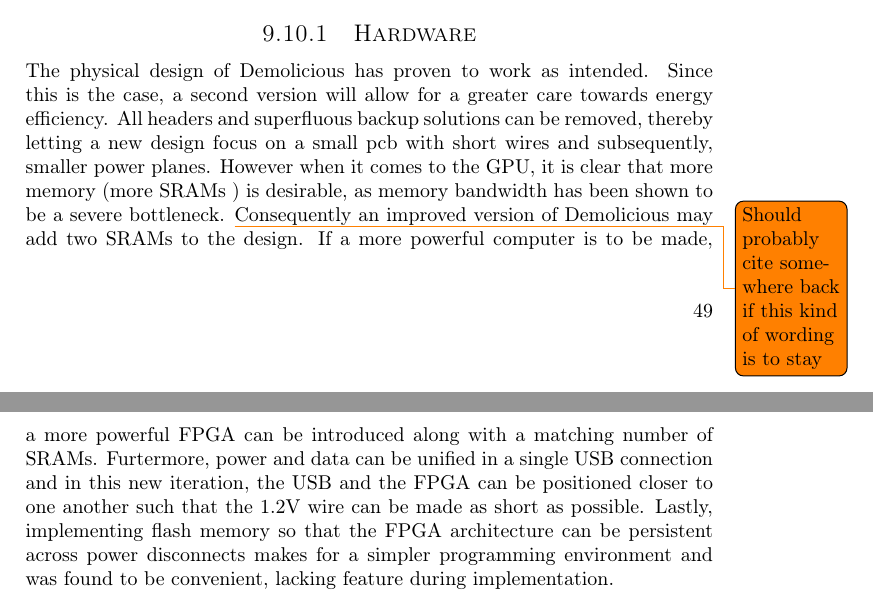
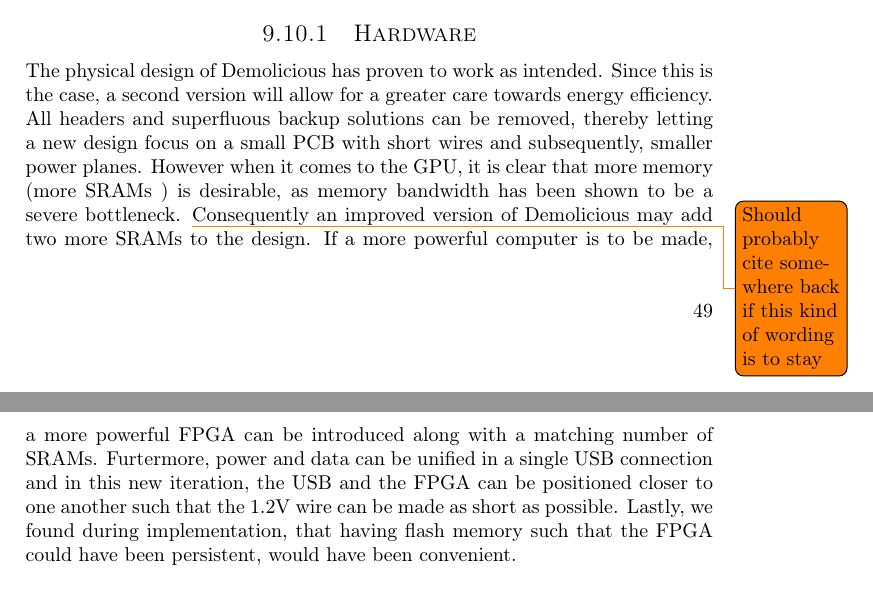
Before and after one commit to dmpro2014/report, a LaTeX thesis (report/main/report.tex, which reads report/discussion/further_work.tex): two parts of pages 56 and 57 of 67, joined at a grey line, cut so that both start at the same text. Compiled offline with pdfLaTeX.

Commit message:
Make some small corrections

```diff
--- a/report/discussion/further_work.tex
+++ b/report/discussion/further_work.tex
@@ -1,9 +1,9 @@
 \subsection{Hardware}
 The physical design of Demolicious has proven to work as intended.
 Since this is the case, a second version will allow for a greater care towards energy efficiency.
-All headers and superfluous backup solutions can be removed, thereby letting a new design focus on a small pcb with short wires and subsequently, smaller power planes.
+All headers and superfluous backup solutions can be removed, thereby letting a new design focus on a small PCB with short wires and subsequently, smaller power planes.
 However when it comes to the GPU, it is clear that more memory (more SRAMs ) is desirable, as memory bandwidth has been shown to be a severe bottleneck. \todo{Should probably cite somewhere back if this kind of wording is to stay}
-Consequently an improved version of Demolicious may add two SRAMs to the design.
+Consequently an improved version of Demolicious may add two more SRAMs to the design.
 If a more powerful computer is to be made, a more powerful FPGA can be introduced along with a matching number of SRAMs.
 Furtermore, power and data can be unified in a single USB connection and in this new iteration, the USB and the FPGA can be positioned closer to one another such that the 1.2V wire can be made as short as possible.
-Lastly, implementing flash memory so that the FPGA architecture can be persistent across power disconnects makes for a simpler programming environment and was found to be convenient, lacking feature during implementation.
+Lastly, we found during implementation, that having flash memory such that the FPGA could have been persistent, would have been convenient.
```
